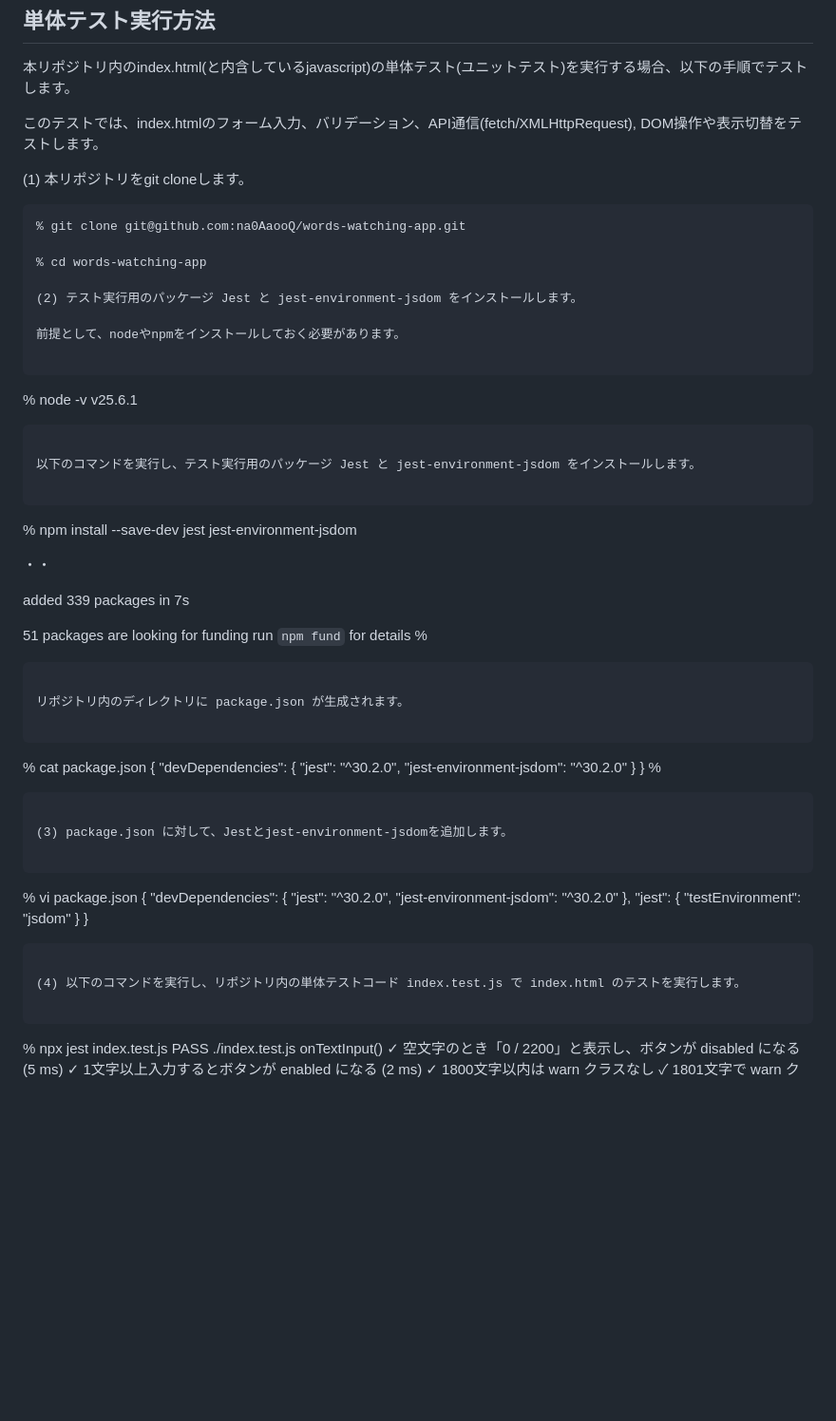
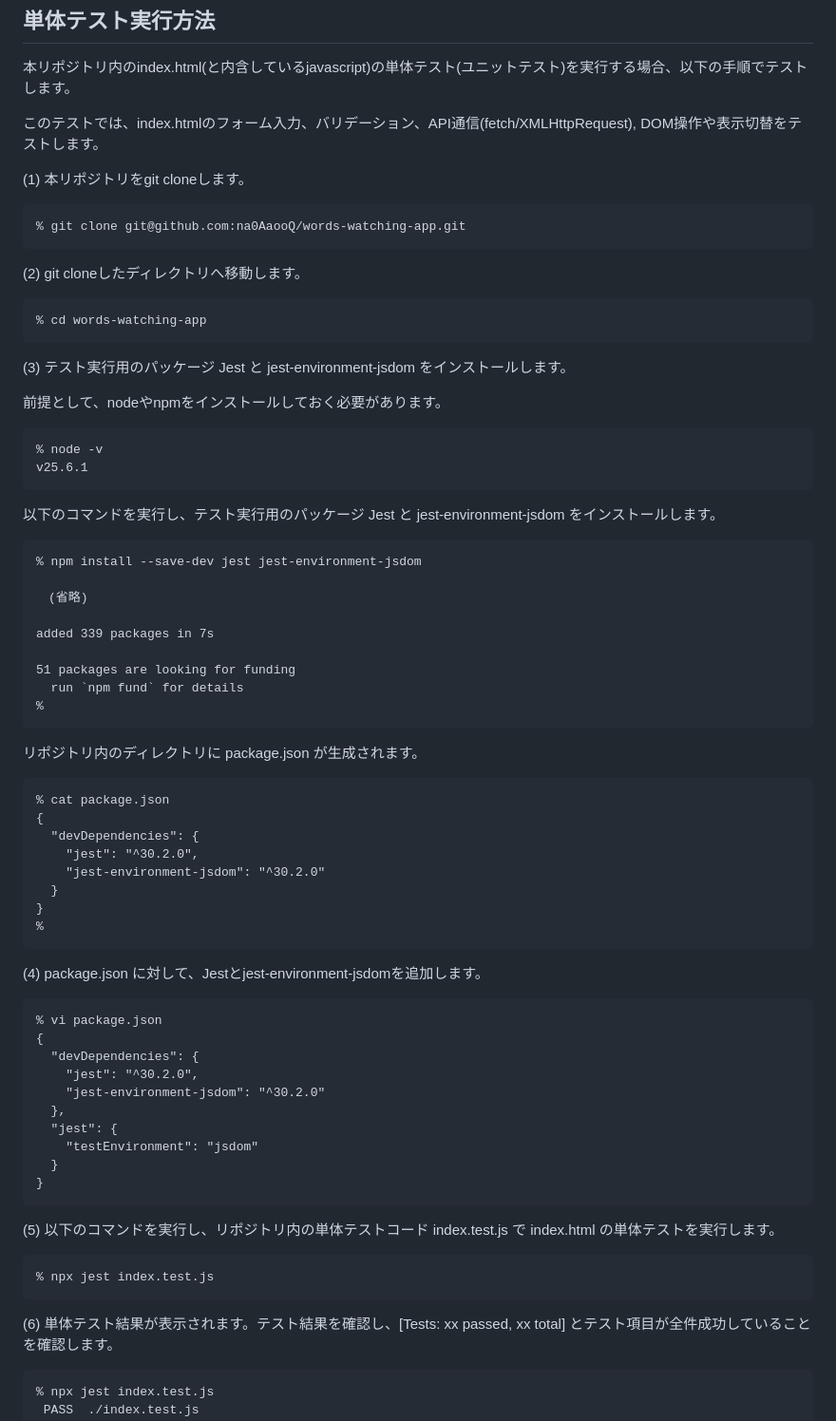
Before and after one commit to na0AaooQ/words-watching-app, a Markdown page: README.md, the part around one of its changes. Shown at 95% size. Rendered like a GitHub page; blank space fills up the shorter version.

Commit message:
Update README steps for Jest installation and testing

````diff
--- a/README.md
+++ b/README.md
@@ -92,10 +92,15 @@ SNS投稿前の炎上防止・文章リスク確認ツール「ことばみま
 
 ```
 % git clone git@github.com:na0AaooQ/words-watching-app.git
+```
 
+(2) git cloneしたディレクトリへ移動します。
+
+```
 % cd words-watching-app
+```
 
-(2) テスト実行用のパッケージ Jest と jest-environment-jsdom をインストールします。
+(3) テスト実行用のパッケージ Jest と jest-environment-jsdom をインストールします。
 
 前提として、nodeやnpmをインストールしておく必要があります。
 
@@ -109,7 +114,7 @@ v25.6.1
 ```
 % npm install --save-dev jest jest-environment-jsdom
 
-・・
+　(省略)
 
 added 339 packages in 7s
 
@@ -131,7 +136,7 @@ added 339 packages in 7s
 %
 ```
 
-(3) package.json に対して、Jestとjest-environment-jsdomを追加します。
+(4) package.json に対して、Jestとjest-environment-jsdomを追加します。
 
 ```
 % vi package.json
@@ -146,7 +151,13 @@ added 339 packages in 7s
 }
 ```
 
-(4) 以下のコマンドを実行し、リポジトリ内の単体テストコード index.test.js で index.html のテストを実行します。
+(5) 以下のコマンドを実行し、リポジトリ内の単体テストコード index.test.js で index.html の単体テストを実行します。
+
+```
+% npx jest index.test.js
+```
+
+(6) 単体テスト結果が表示されます。テスト結果を確認し、[Tests: xx passed, xx total] とテスト項目が全件成功していることを確認します。
 
 ```
 % npx jest index.test.js
````
Also changed, not shown: other parts of README.md (+2 -0 lines).
